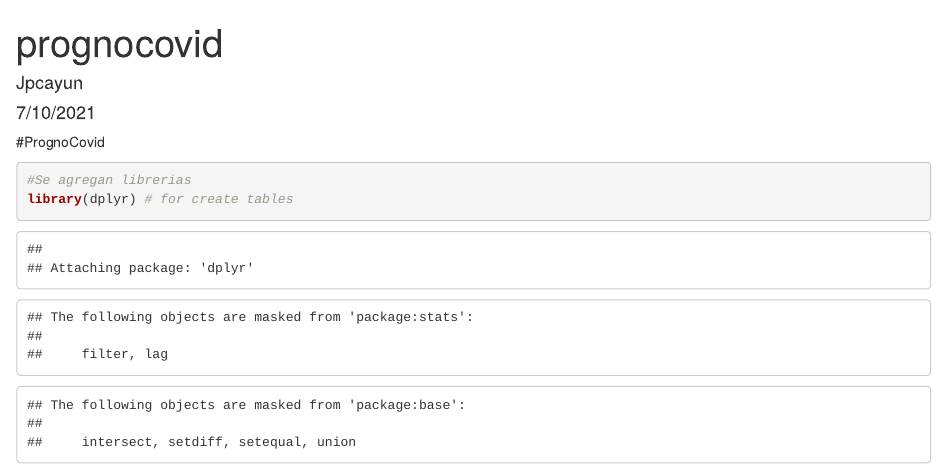
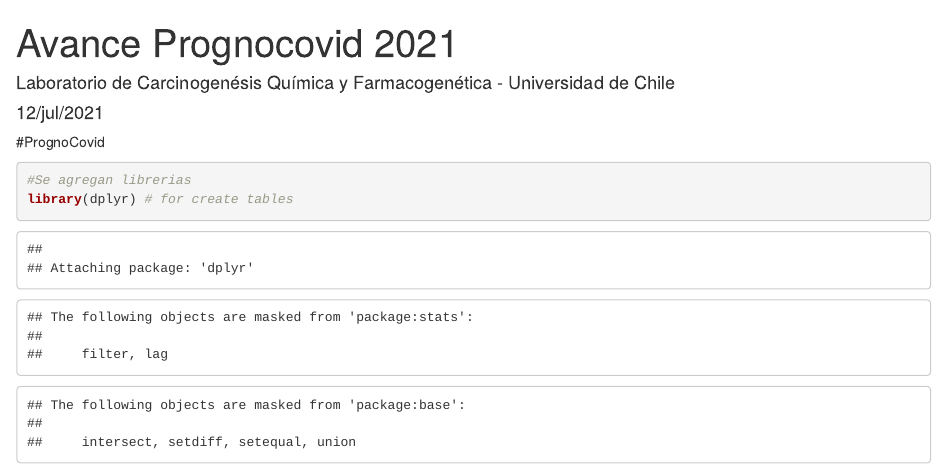
Before and after one commit to jcayun/PrognoCovid2, an R Markdown document (index.Rmd): the page in a window 1100 px wide, from its top. Rendered offline with R 4.5, knitr and Pandoc, with nearby package versions; drawn as R Markdown's standard HTML page in place of the format the file asks for.

Commit message:
modificación titulo

```diff
--- a/index.Rmd
+++ b/index.Rmd
@@ -1,7 +1,7 @@
 ---
-title: "prognocovid"
-author: "Jpcayun"
-date: "7/10/2021"
+title: "Avance Prognocovid 2021"
+author: "Laboratorio de Carcinogenésis Química y Farmacogenética - Universidad de Chile"
+date: "12/jul/2021"
 output:
   prettydoc::html_pretty:
     theme: cayman
```
